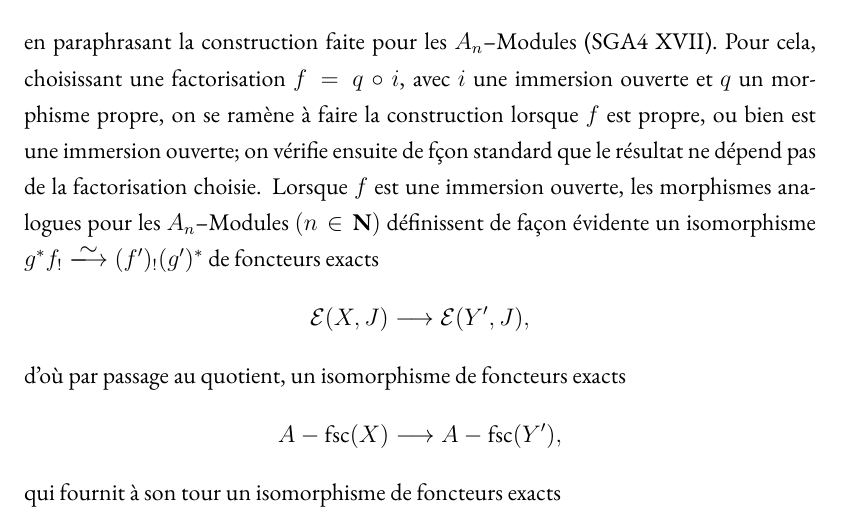
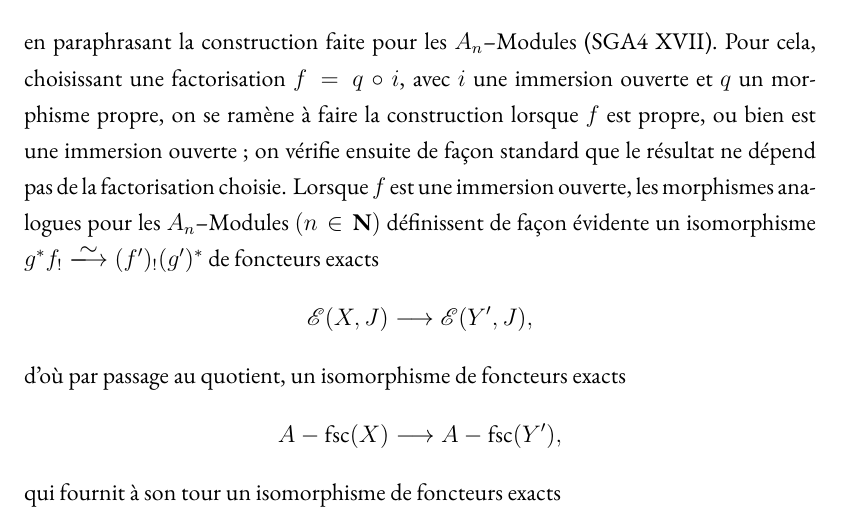
Before and after one commit to carmonamateo/categories-derivees-en-cohomologie-l-adique, a LaTeX thesis (main.tex, which reads chIII/III1.tex): part of page 182 of 207, cut so that both start at the same text. Compiled offline with XeLaTeX.

Commit message:
Update III1.tex

```diff
--- a/chIII/III1.tex
+++ b/chIII/III1.tex
@@ -90,9 +90,9 @@ $$
 g^* \bRd f_! (E) \to \bRd (f')_! (g')^* (E),
 \leqno{(1.1.6)}
 $$
-en paraphrasant la construction faite pour les $A_n$--Modules (SGA4 XVII). Pour cela, choisissant une factorisation $f = q \circ i$, avec $i$ une immersion ouverte et $q$ un morphisme propre, on se ramène à faire la construction lorsque $f$ est propre, ou bien est une immersion ouverte; on vérifie ensuite de f\c{c}on standard que le résultat ne dépend pas de la factorisation choisie. Lorsque $f$ est une immersion ouverte, les morphismes analogues pour les $A_n$--Modules $(n \in \mathbf{N})$ définissent de fa\c{c}on évidente un isomorphisme $g^* f_! \isommap (f')_! (g')^*$ de foncteurs exacts
+en paraphrasant la construction faite pour les $A_n$--Modules (SGA4 XVII). Pour cela, choisissant une factorisation $f = q \circ i$, avec $i$ une immersion ouverte et $q$ un morphisme propre, on se ramène à faire la construction lorsque $f$ est propre, ou bien est une immersion ouverte~; on vérifie ensuite de fa\c{c}on standard que le résultat ne dépend pas de la factorisation choisie. Lorsque $f$ est une immersion ouverte, les morphismes analogues pour les $A_n$--Modules $(n \in \mathbf{N})$ définissent de fa\c{c}on évidente un isomorphisme $g^* f_! \isommap (f')_! (g')^*$ de foncteurs exacts
 $$
-\mathcal{E}(X, J) \to \mathcal{E}(Y', J),
+\mathscr{E}(X, J) \to \mathscr{E}(Y', J),
 $$
 d'où par passage au quotient, un isomorphisme de foncteurs exacts
 $$
```
